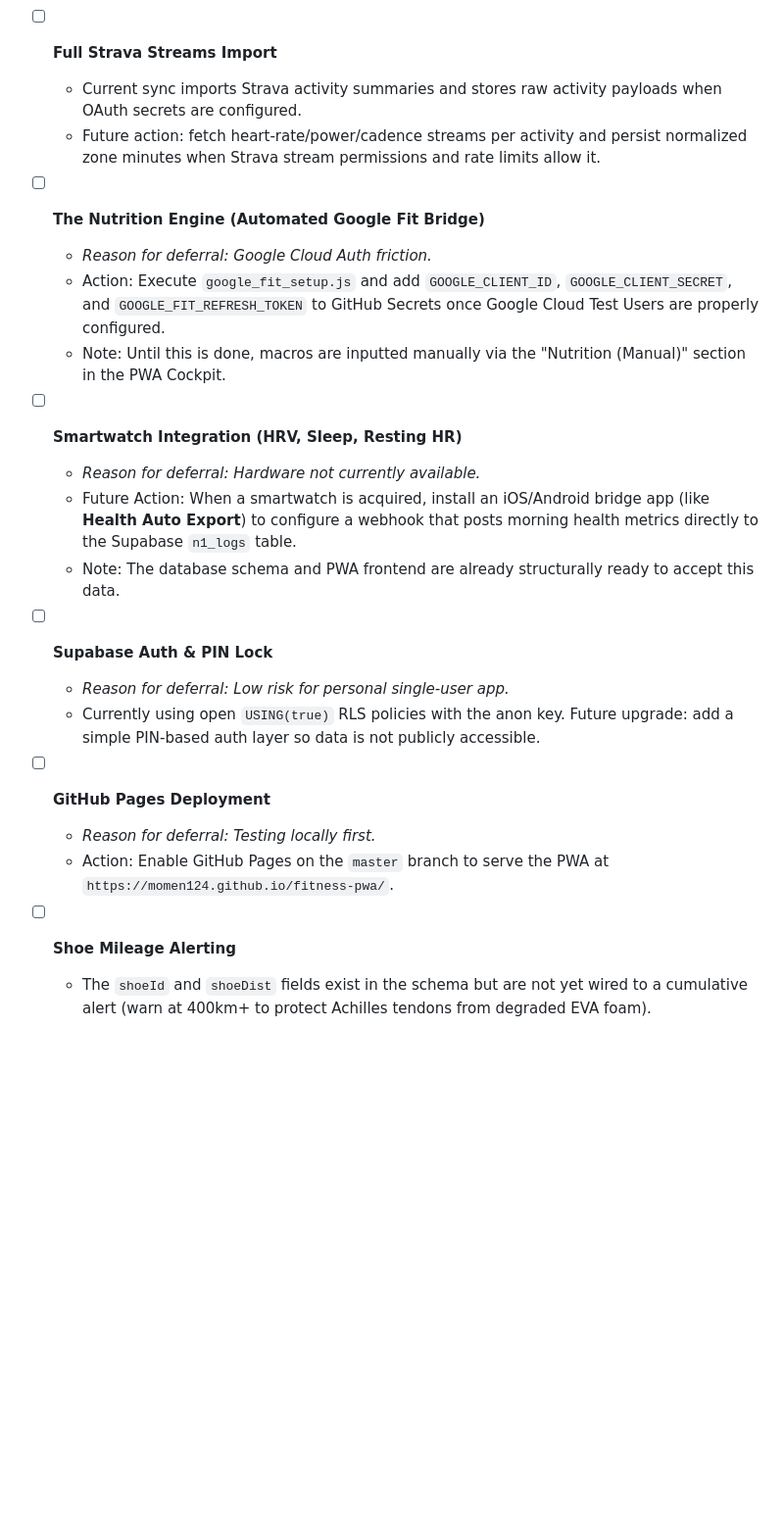
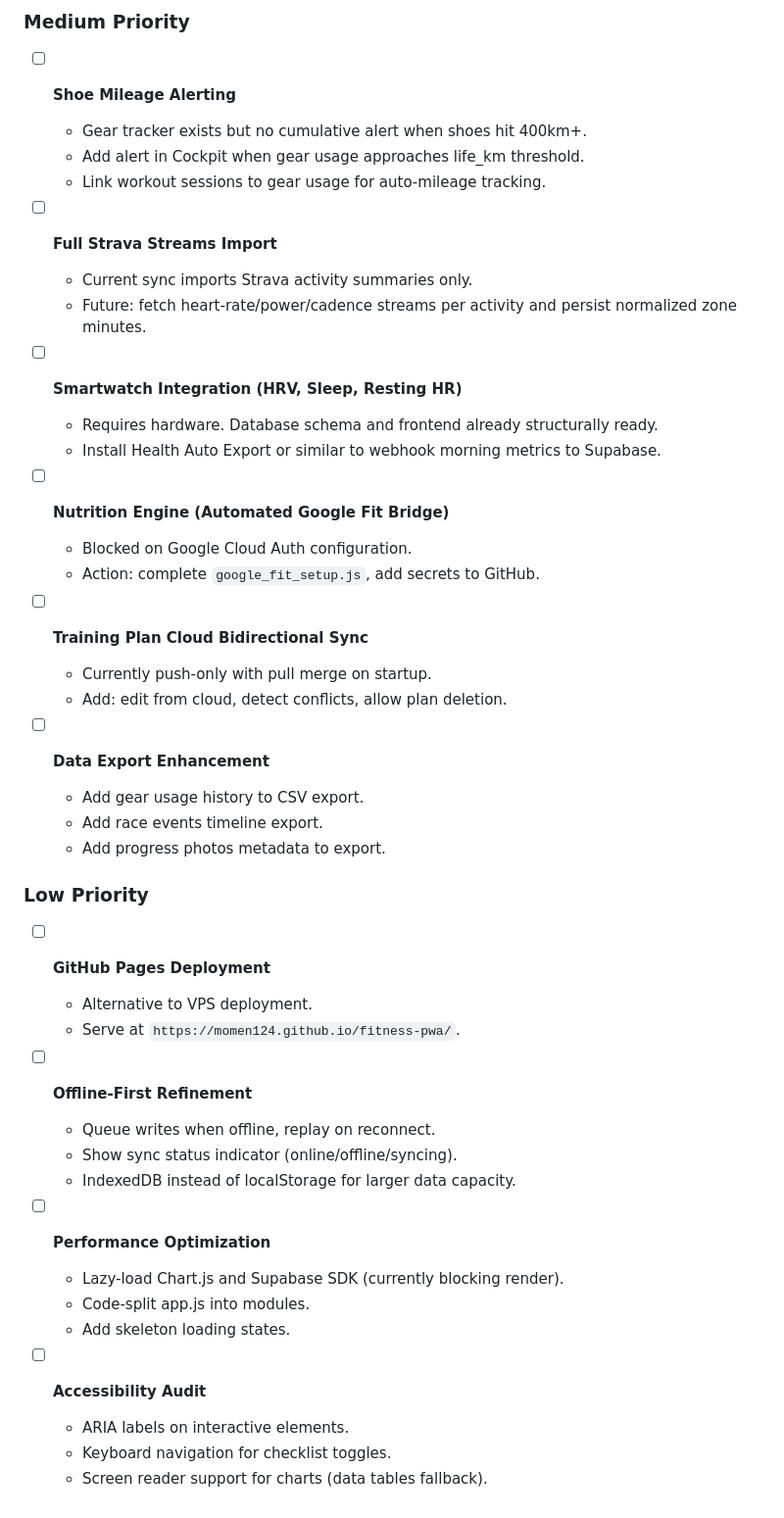
Before and after one commit to momen124/fitness-pwa, a Markdown page: docs/BACKLOG.md, the part around one of its changes. Shown at 98% size. GitHub-like rendering; blank space fills up the shorter version.

```diff
--- a/docs/BACKLOG.md
+++ b/docs/BACKLOG.md
@@ -39,25 +87,48 @@ This document tracks upcoming features, deferred tasks, and architectural upgrad
+### Medium Priority
+
+- [ ] **Shoe Mileage Alerting**
+  - Gear tracker exists but no cumulative alert when shoes hit 400km+.
+  - Add alert in Cockpit when gear usage approaches life_km threshold.
+  - Link workout sessions to gear usage for auto-mileage tracking.
 
 - [ ] **Full Strava Streams Import**
-  - Current sync imports Strava activity summaries and stores raw activity payloads when OAuth secrets are configured.
-  - Future action: fetch heart-rate/power/cadence streams per activity and persist normalized zone minutes when Strava stream permissions and rate limits allow it.
-
-- [ ] **The Nutrition Engine (Automated Google Fit Bridge)**
-  - *Reason for deferral: Google Cloud Auth friction.*
-  - Action: Execute `google_fit_setup.js` and add `GOOGLE_CLIENT_ID`, `GOOGLE_CLIENT_SECRET`, and `GOOGLE_FIT_REFRESH_TOKEN` to GitHub Secrets once Google Cloud Test Users are properly configured.
-  - Note: Until this is done, macros are inputted manually via the "Nutrition (Manual)" section in the PWA Cockpit.
+  - Current sync imports Strava activity summaries only.
+  - Future: fetch heart-rate/power/cadence streams per activity and persist normalized zone minutes.
 
 - [ ] **Smartwatch Integration (HRV, Sleep, Resting HR)**
-  - *Reason for deferral: Hardware not currently available.*
-  - Future Action: When a smartwatch is acquired, install an iOS/Android bridge app (like **Health Auto Export**) to configure a webhook that posts morning health metrics directly to the Supabase `n1_logs` table.
-  - Note: The database schema and PWA frontend are already structurally ready to accept this data.
+  - Requires hardware. Database schema and frontend already structurally ready.
+  - Install Health Auto Export or similar to webhook morning metrics to Supabase.
 
-- [ ] **Supabase Auth & PIN Lock**
-  - *Reason for deferral: Low risk for personal single-user app.*
-  - Currently using open `USING(true)` RLS policies with the anon key. Future upgrade: add a simple PIN-based auth layer so data is not publicly accessible.
+- [ ] **Nutrition Engine (Automated Google Fit Bridge)**
+  - Blocked on Google Cloud Auth configuration.
+  - Action: complete `google_fit_setup.js`, add secrets to GitHub.
+
+- [ ] **Training Plan Cloud Bidirectional Sync**
+  - Currently push-only with pull merge on startup.
+  - Add: edit from cloud, detect conflicts, allow plan deletion.
+
+- [ ] **Data Export Enhancement**
+  - Add gear usage history to CSV export.
+  - Add race events timeline export.
+  - Add progress photos metadata to export.
+
+### Low Priority
 
 - [ ] **GitHub Pages Deployment**
-  - *Reason for deferral: Testing locally first.*
-  - Action: Enable GitHub Pages on the `master` branch to serve the PWA at `https://momen124.github.io/fitness-pwa/`.
+  - Alternative to VPS deployment.
+  - Serve at `https://momen124.github.io/fitness-pwa/`.
 
-- [ ] **Shoe Mileage Alerting**
-  - The `shoeId` and `shoeDist` fields exist in the schema but are not yet wired to a cumulative alert (warn at 400km+ to protect Achilles tendons from degraded EVA foam).
+- [ ] **Offline-First Refinement**
+  - Queue writes when offline, replay on reconnect.
+  - Show sync status indicator (online/offline/syncing).
+  - IndexedDB instead of localStorage for larger data capacity.
+
+- [ ] **Performance Optimization**
+  - Lazy-load Chart.js and Supabase SDK (currently blocking render).
+  - Code-split app.js into modules.
+  - Add skeleton loading states.
+
+- [ ] **Accessibility Audit**
+  - ARIA labels on interactive elements.
+  - Keyboard navigation for checklist toggles.
+  - Screen reader support for charts (data tables fallback).
```
Also changed, not shown: other parts of docs/BACKLOG.md (+53 -5 lines).
